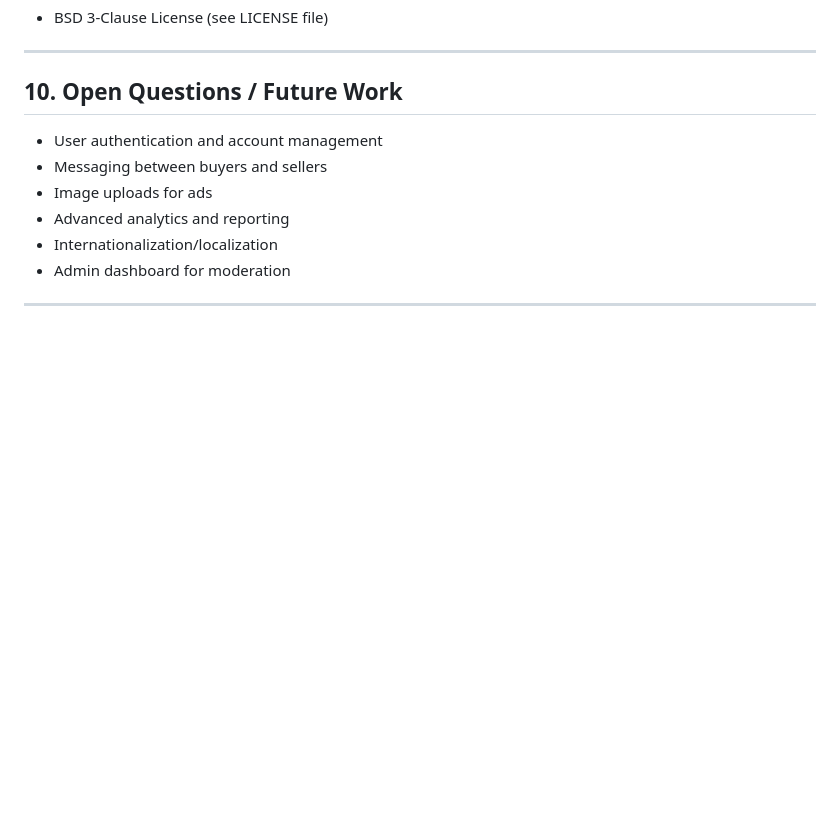
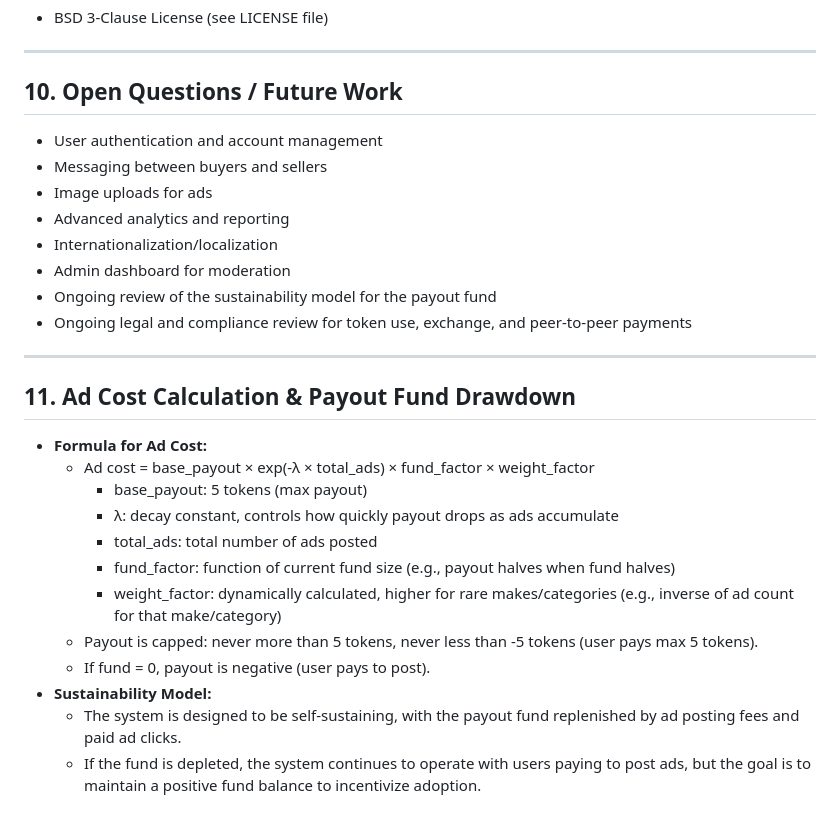
Before and after one commit to partspile/site, a Markdown page: PRD.md, the part around one of its changes. GitHub-like rendering; blank space fills up the shorter version.

```diff
--- a/PRD.md
+++ b/PRD.md
@@ -125,5 +160,22 @@ See `schema.sql` for full schema and indexes.
 - Advanced analytics and reporting
 - Internationalization/localization
 - Admin dashboard for moderation
+- Ongoing review of the sustainability model for the payout fund
+- Ongoing legal and compliance review for token use, exchange, and peer-to-peer payments
 
 ---
+
+## 11. Ad Cost Calculation & Payout Fund Drawdown
+- **Formula for Ad Cost:**
+  - Ad cost = base_payout × exp(-λ × total_ads) × fund_factor × weight_factor
+    - base_payout: 5 tokens (max payout)
+    - λ: decay constant, controls how quickly payout drops as ads accumulate
+    - total_ads: total number of ads posted
+    - fund_factor: function of current fund size (e.g., payout halves when fund halves)
+    - weight_factor: dynamically calculated, higher for rare makes/categories (e.g., inverse of ad count for that make/category)
+  - Payout is capped: never more than 5 tokens, never less than -5 tokens (user pays max 5 tokens).
+  - If fund = 0, payout is negative (user pays to post).
+- **Sustainability Model:**
+  - The system is designed to be self-sustaining, with the payout fund replenished by ad posting fees and paid ad clicks.
+  - If the fund is depleted, the system continues to operate with users paying to post ads, but the goal is to maintain a positive fund balance to incentivize adoption.
+
```
Also changed, not shown: other parts of PRD.md (+61 -0 lines).
